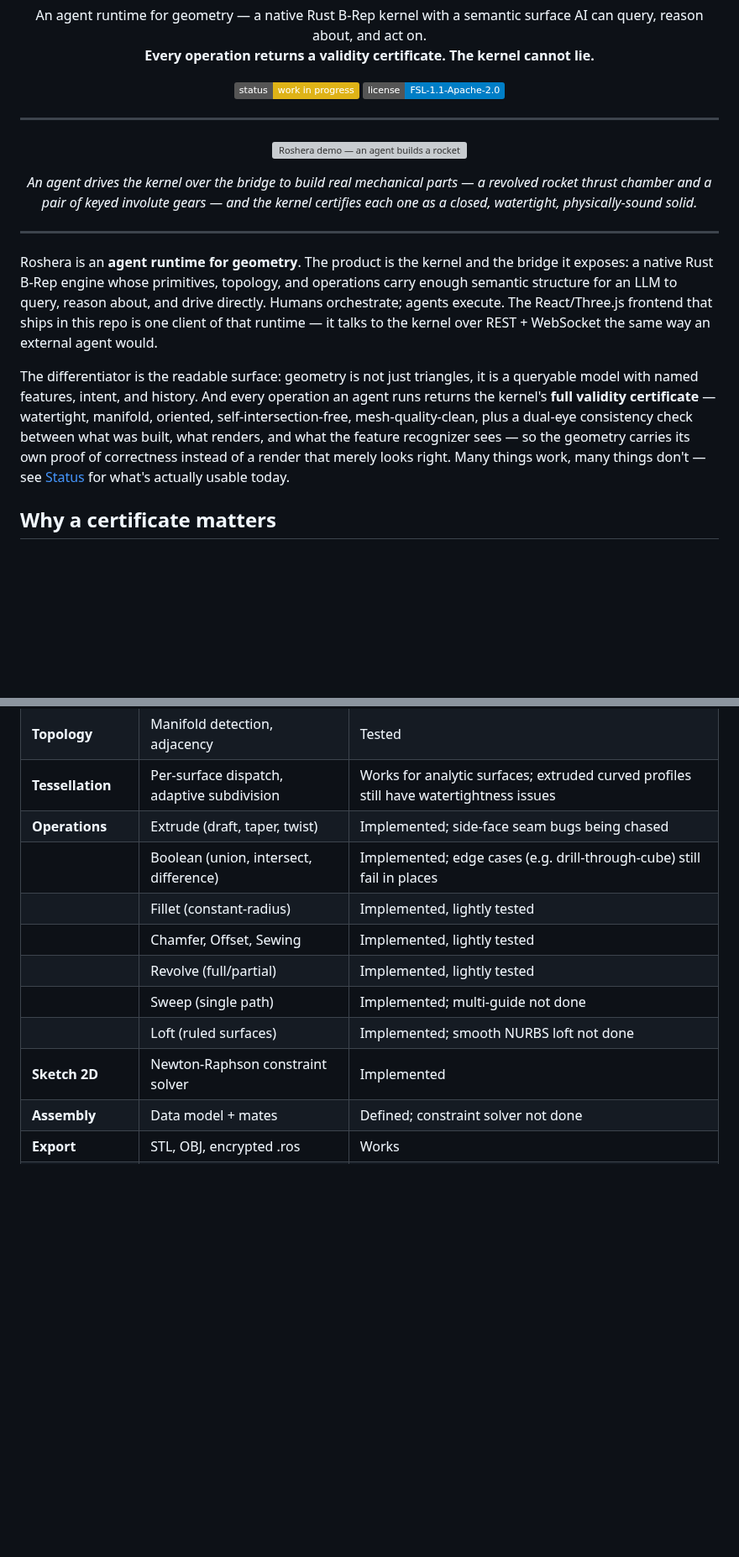
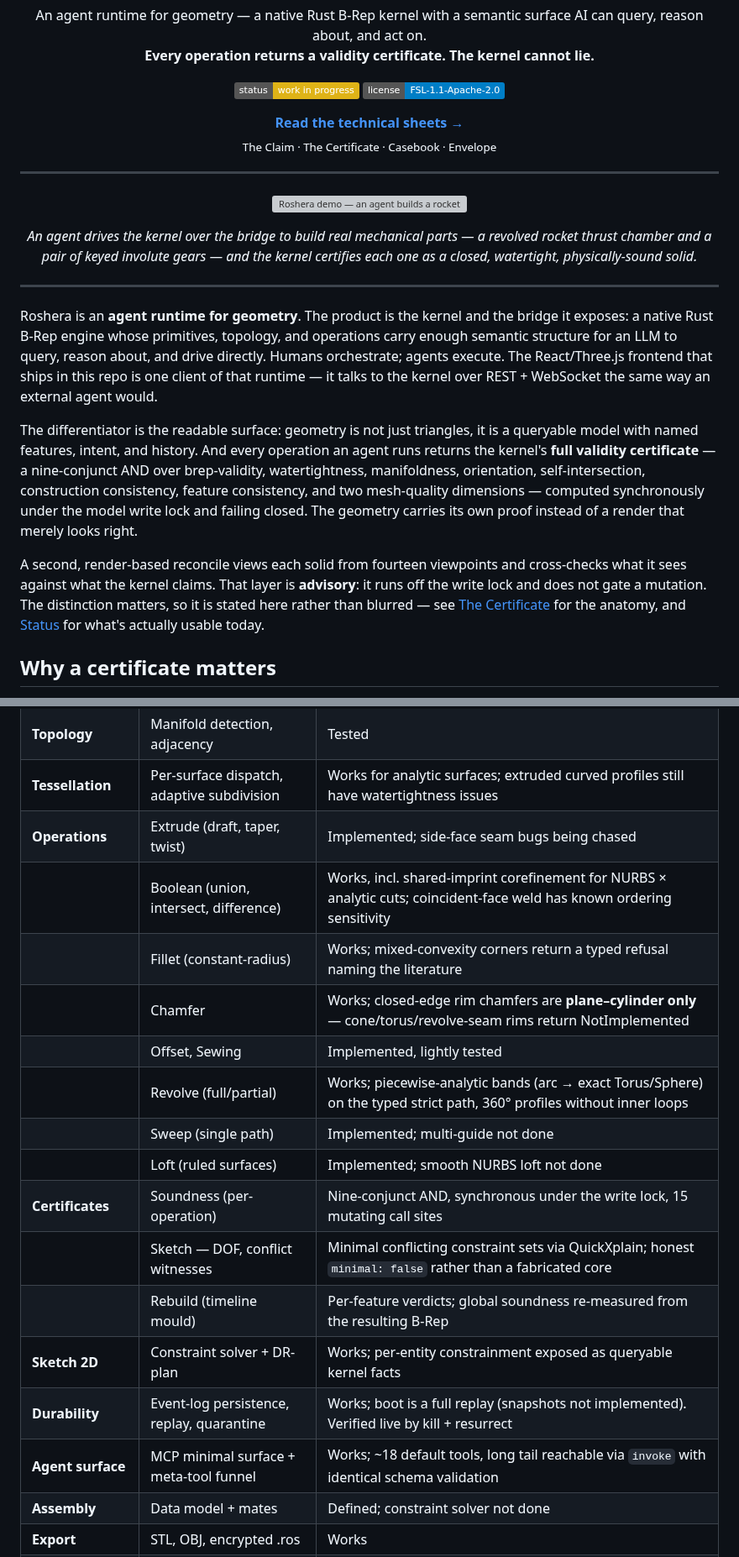
Before and after one commit to varun29ankuS/Roshera-CAD, a Markdown page: README.md, 2 parts joined by grey strips. Shown at 84% size. GitHub-like rendering; badges without logos; blank space fills up the shorter version; grey boxes are pictures that could not be loaded.

Commit message:
site: technical-publication docs — four sheets, drawing plates, source-verified envelope
docs/ is a four-sheet technical publication served from GitHub Pages, not a
landing page: paper ground, orthographic drawing plates, a margin column
carrying revision notes, and the live flange rendered from typed surfaces.

  01 The Claim       — why a machine-driven kernel must carry its own proof
  02 The Certificate — nine conjuncts, what is excluded and why, how each
                       invariant is actually computed, and the four places a
                       check is narrower than its name
  03 Casebook        — six cases, five of them failures of silent success
  04 Envelope        — capability map maintained against source, not intent

Every quotation on sheets 02-04 is verbatim from the tree. Three figures that
had circulated internally as fact did not survive verification and were cut
rather than rounded (a section area, a marching step size, a traced-arc
fraction); Case 03's line citations are pinned to 763e9e16 because the
marcher unification will move them.

README: link the sheets; correct the dual-eye claim (the 14-viewpoint
reconcile is advisory and does not gate a mutation — the gating check is the
render-free one); refresh the Status table for blends, revolve, certificates,
durability, agent surface and auth posture.

```diff
--- a/README.md
+++ b/README.md
@@ -15,6 +15,12 @@
   <a href="LICENSE"><img src="https://img.shields.io/badge/license-FSL--1.1--Apache--2.0-blue" alt="License" /></a>
 </p>
 
+<p align="center">
+  <strong><a href="https://varun29ankus.github.io/Roshera-CAD/">Read the technical sheets →</a></strong>
+  <br />
+  <sub>The Claim · The Certificate · Casebook · Envelope</sub>
+</p>
+
 ---
 
 <p align="center">
@@ -29,7 +35,9 @@
 
 Roshera is an **agent runtime for geometry**. The product is the kernel and the bridge it exposes: a native Rust B-Rep engine whose primitives, topology, and operations carry enough semantic structure for an LLM to query, reason about, and drive directly. Humans orchestrate; agents execute. The React/Three.js frontend that ships in this repo is one client of that runtime — it talks to the kernel over REST + WebSocket the same way an external agent would.
 
-The differentiator is the readable surface: geometry is not just triangles, it is a queryable model with named features, intent, and history. And every operation an agent runs returns the kernel's **full validity certificate** — watertight, manifold, oriented, self-intersection-free, mesh-quality-clean, plus a dual-eye consistency check between what was built, what renders, and what the feature recognizer sees — so the geometry carries its own proof of correctness instead of a render that merely looks right. Many things work, many things don't — see [Status](#status) for what's actually usable today.
+The differentiator is the readable surface: geometry is not just triangles, it is a queryable model with named features, intent, and history. And every operation an agent runs returns the kernel's **full validity certificate** — a nine-conjunct AND over brep-validity, watertightness, manifoldness, orientation, self-intersection, construction consistency, feature consistency, and two mesh-quality dimensions — computed synchronously under the model write lock and failing closed. The geometry carries its own proof instead of a render that merely looks right.
+
+A second, render-based reconcile views each solid from fourteen viewpoints and cross-checks what it sees against what the kernel claims. That layer is **advisory**: it runs off the write lock and does not gate a mutation. The distinction matters, so it is stated here rather than blurred — see [The Certificate](https://varun29ankus.github.io/Roshera-CAD/certificate.html) for the anatomy, and [Status](#status) for what's actually usable today.
 
 ## Why a certificate matters
 
@@ -93,13 +101,19 @@ What follows is honest about what's tested versus what's implemented but rough.
 | **Topology** | Manifold detection, adjacency | Tested |
 | **Tessellation** | Per-surface dispatch, adaptive subdivision | Works for analytic surfaces; extruded curved profiles still have watertightness issues |
 | **Operations** | Extrude (draft, taper, twist) | Implemented; side-face seam bugs being chased |
-| | Boolean (union, intersect, difference) | Implemented; edge cases (e.g. drill-through-cube) still fail in places |
-| | Fillet (constant-radius) | Implemented, lightly tested |
-| | Chamfer, Offset, Sewing | Implemented, lightly tested |
-| | Revolve (full/partial) | Implemented, lightly tested |
+| | Boolean (union, intersect, difference) | Works, incl. shared-imprint corefinement for NURBS × analytic cuts; coincident-face weld has known ordering sensitivity |
+| | Fillet (constant-radius) | Works; mixed-convexity corners return a typed refusal naming the literature |
+| | Chamfer | Works; closed-edge rim chamfers are **plane–cylinder only** — cone/torus/revolve-seam rims return NotImplemented |
+| | Offset, Sewing | Implemented, lightly tested |
+| | Revolve (full/partial) | Works; piecewise-analytic bands (arc → exact Torus/Sphere) on the typed strict path, 360° profiles without inner loops |
 | | Sweep (single path) | Implemented; multi-guide not done |
 | | Loft (ruled surfaces) | Implemented; smooth NURBS loft not done |
-| **Sketch 2D** | Newton-Raphson constraint solver | Implemented |
+| **Certificates** | Soundness (per-operation) | Nine-conjunct AND, synchronous under the write lock, 15 mutating call sites |
+| | Sketch — DOF, conflict witnesses | Minimal conflicting constraint sets via QuickXplain; honest `minimal: false` rather than a fabricated core |
+| | Rebuild (timeline mould) | Per-feature verdicts; global soundness re-measured from the resulting B-Rep |
+| **Sketch 2D** | Constraint solver + DR-plan | Works; per-entity constrainment exposed as queryable kernel facts |
+| **Durability** | Event-log persistence, replay, quarantine | Works; boot is a full replay (snapshots not implemented). Verified live by kill + resurrect |
+| **Agent surface** | MCP minimal surface + meta-tool funnel | Works; ~18 default tools, long tail reachable via `invoke` with identical schema validation |
 | **Assembly** | Data model + mates | Defined; constraint solver not done |
 | **Export** | STL, OBJ, encrypted .ros | Works |
 | | STEP | Skeleton in place; output not validated |
```
Also changed, not shown: other parts of README.md (+5 -0 lines), docs/logo.png (added), 7 other files.
